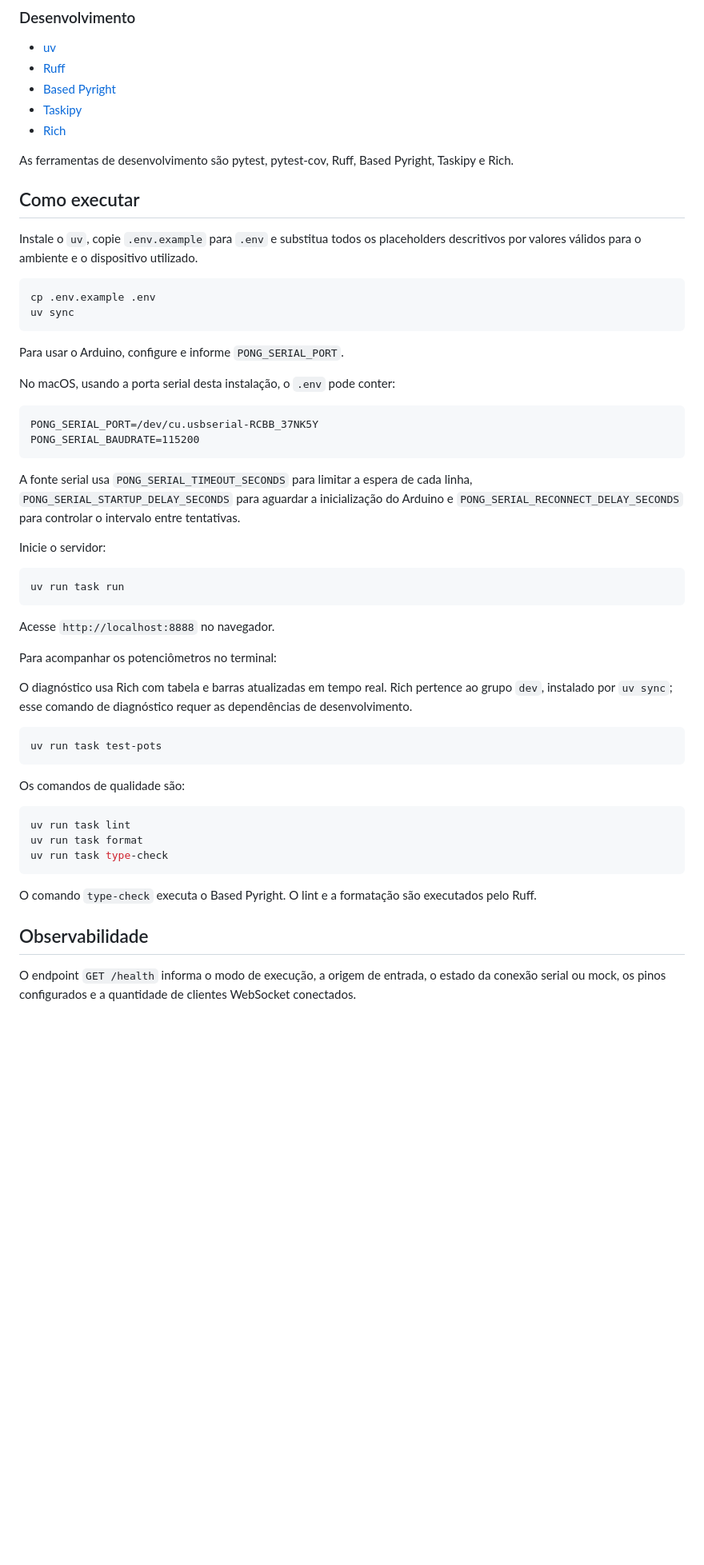
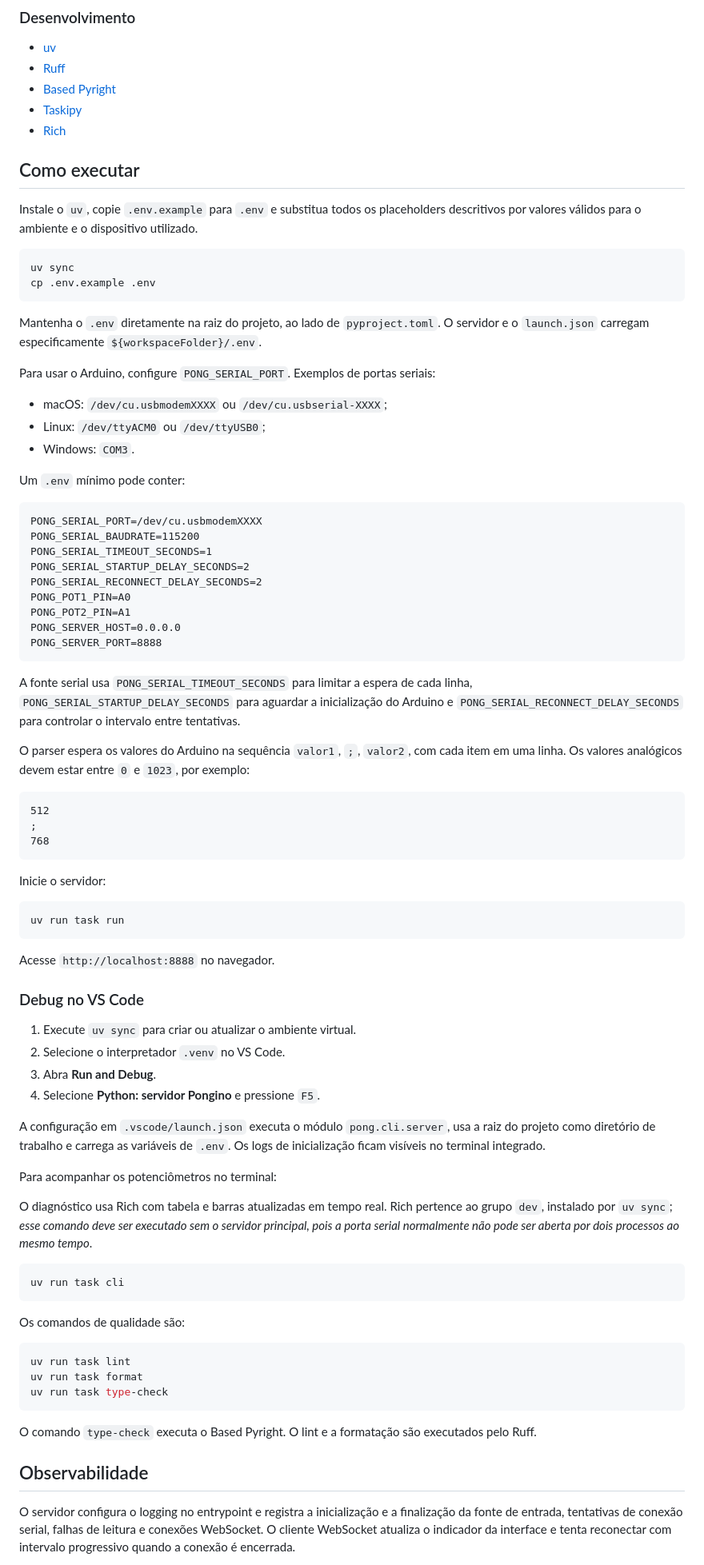
Before and after one commit to HiagoAdao/pongino, a Markdown page: README.md, the part around one of its changes. Shown at 80% size. GitHub-like rendering; blank space fills up the shorter version.

Commit message:
feat: Add launch configuration for debugging in VS Code

````diff
--- a/README.md
+++ b/README.md
@@ -40,27 +40,49 @@ O circuito é composto por um Arduino Uno conectado a dois potenciômetros monta
 - [Taskipy](https://github.com/taskipy/taskipy)
 - [Rich](https://rich.readthedocs.io/en/stable/)
 
-As ferramentas de desenvolvimento são pytest, pytest-cov, Ruff, Based Pyright, Taskipy e Rich.
-
 ## Como executar
 
 Instale o `uv`, copie `.env.example` para `.env` e substitua todos os placeholders descritivos por valores válidos para o ambiente e o dispositivo utilizado.
 
 ```bash
+uv sync
 cp .env.example .env
-uv sync
 ```
 
-Para usar o Arduino, configure e informe `PONG_SERIAL_PORT`.
+Mantenha o `.env` diretamente na raiz do projeto, ao lado de `pyproject.toml`.
+O servidor e o `launch.json` carregam especificamente `${workspaceFolder}/.env`.
 
-No macOS, usando a porta serial desta instalação, o `.env` pode conter:
+Para usar o Arduino, configure `PONG_SERIAL_PORT`. Exemplos de portas seriais:
+
+- macOS: `/dev/cu.usbmodemXXXX` ou `/dev/cu.usbserial-XXXX`;
+- Linux: `/dev/ttyACM0` ou `/dev/ttyUSB0`;
+- Windows: `COM3`.
+
+Um `.env` mínimo pode conter:
 
 ```dotenv
-PONG_SERIAL_PORT=/dev/cu.usbserial-RCBB_37NK5Y
+PONG_SERIAL_PORT=/dev/cu.usbmodemXXXX
 PONG_SERIAL_BAUDRATE=115200
+PONG_SERIAL_TIMEOUT_SECONDS=1
+PONG_SERIAL_STARTUP_DELAY_SECONDS=2
+PONG_SERIAL_RECONNECT_DELAY_SECONDS=2
+PONG_POT1_PIN=A0
+PONG_POT2_PIN=A1
+PONG_SERVER_HOST=0.0.0.0
+PONG_SERVER_PORT=8888
 ```
 
 A fonte serial usa `PONG_SERIAL_TIMEOUT_SECONDS` para limitar a espera de cada linha, `PONG_SERIAL_STARTUP_DELAY_SECONDS` para aguardar a inicialização do Arduino e `PONG_SERIAL_RECONNECT_DELAY_SECONDS` para controlar o intervalo entre tentativas.
+
+O parser espera os valores do Arduino na sequência `valor1`, `;`, `valor2`,
+com cada item em uma linha. Os valores analógicos devem estar entre `0` e
+`1023`, por exemplo:
+
+```text
+512
+;
+768
+```
 
 Inicie o servidor:
 
@@ -70,12 +92,23 @@ uv run task run
 
 Acesse `http://localhost:8888` no navegador.
 
+### Debug no VS Code
+
+1. Execute `uv sync` para criar ou atualizar o ambiente virtual.
+2. Selecione o interpretador `.venv` no VS Code.
+3. Abra **Run and Debug**.
+4. Selecione **Python: servidor Pongino** e pressione `F5`.
+
+A configuração em `.vscode/launch.json` executa o módulo `pong.cli.server`, usa
+a raiz do projeto como diretório de trabalho e carrega as variáveis de `.env`.
+Os logs de inicialização ficam visíveis no terminal integrado.
+
 Para acompanhar os potenciômetros no terminal:
 
-O diagnóstico usa Rich com tabela e barras atualizadas em tempo real. Rich pertence ao grupo `dev`, instalado por `uv sync`; esse comando de diagnóstico requer as dependências de desenvolvimento.
+O diagnóstico usa Rich com tabela e barras atualizadas em tempo real. Rich pertence ao grupo `dev`, instalado por `uv sync`; *esse comando deve ser executado sem o servidor principal, pois a porta serial normalmente não pode ser aberta por dois processos ao mesmo tempo*.
 
 ```bash
-uv run task test-pots
+uv run task cli
 ```
 
 Os comandos de qualidade são:
@@ -90,5 +123,9 @@ O comando `type-check` executa o Based Pyright. O lint e a formatação são exe
 
 ## Observabilidade
 
-O endpoint `GET /health` informa o modo de execução, a origem de entrada, o estado da conexão serial ou mock, os pinos configurados e a quantidade de clientes WebSocket conectados.
+O servidor configura o logging no entrypoint e registra a inicialização e a
+finalização da fonte de entrada, tentativas de conexão serial, falhas de
+leitura e conexões WebSocket. O cliente WebSocket atualiza o indicador da
+interface e tenta reconectar com intervalo progressivo quando a conexão é
+encerrada.
 
````
Also changed, not shown: other parts of README.md (+89 -47 lines).
